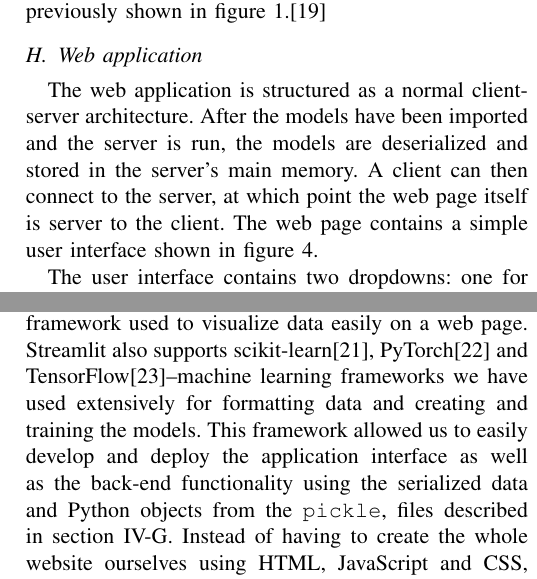
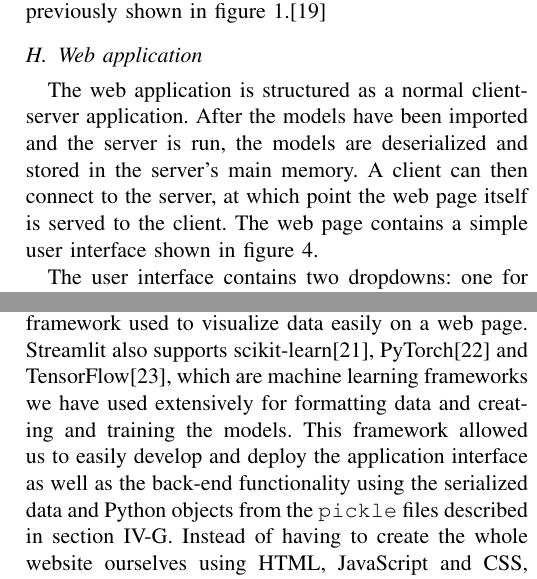
Before and after one commit to chhoumann/P6, a LaTeX paper (master.tex, which reads sections/front-end.tex): two parts of the columns of pages 8 and 9 of 12, joined at a grey line, cut so that both start at the same text. Compiled offline with pdfLaTeX; a missing font is replaced by an installed copy or a similar font; a LaTeX package or settings file that is missing is left out.

Commit message:
Update front-end.tex

```diff
--- a/sections/front-end.tex
+++ b/sections/front-end.tex
@@ -1,6 +1,7 @@
 \subsection{Web application}\label{sec:web app}
-The web application is structured as a normal client-server architecture. After the models have been imported and the server is run, the models are deserialized and stored in the server's main memory.
-A client can then connect to the server, at which point the web page itself is server to the client.
+The web application is structured as a normal client-server application.
+After the models have been imported and the server is run, the models are deserialized and stored in the server's main memory.
+A client can then connect to the server, at which point the web page itself is served to the client.
 The web page contains a simple user interface shown in figure \ref{fig:web page}.
 
 The user interface contains two dropdowns: one for selecting the city from which the data was gathered, and one for selecting which machine learning model to use for making a prediction.
@@ -16,9 +17,7 @@ Once the prediction has been computed, the response is sent back to the client,
 \end{figure}
 
 In order to build this website, we used the open-source Python framework \textit{Streamlit}\cite{streamlit}, which is a framework used to visualize data easily on a web page.
-Streamlit also supports scikit-learn\cite{scikit-learn}, PyTorch\cite{pytorch} and TensorFlow\cite{tensorflow}--machine learning frameworks we have used extensively for formatting data and creating and training the models.
-This framework allowed us to easily develop and deploy the application interface as well as the back-end functionality using the serialized data and Python objects from the \texttt{pickle}, files described in section \ref{sec:training}.
+Streamlit also supports scikit-learn\cite{scikit-learn}, PyTorch\cite{pytorch} and TensorFlow\cite{tensorflow}, which are machine learning frameworks we have used extensively for formatting data and creating and training the models.
+This framework allowed us to easily develop and deploy the application interface as well as the back-end functionality using the serialized data and Python objects from the \texttt{pickle} files described in section \ref{sec:training}.
 Instead of having to create the whole website ourselves using HTML, JavaScript and CSS, we can simply write the whole application in Python code, which Streamlit then compiles into a website.
 In addition, Streamlit also provides an easy way to host a back-end server, both locally and on the web.
-
-% streamlit
```
